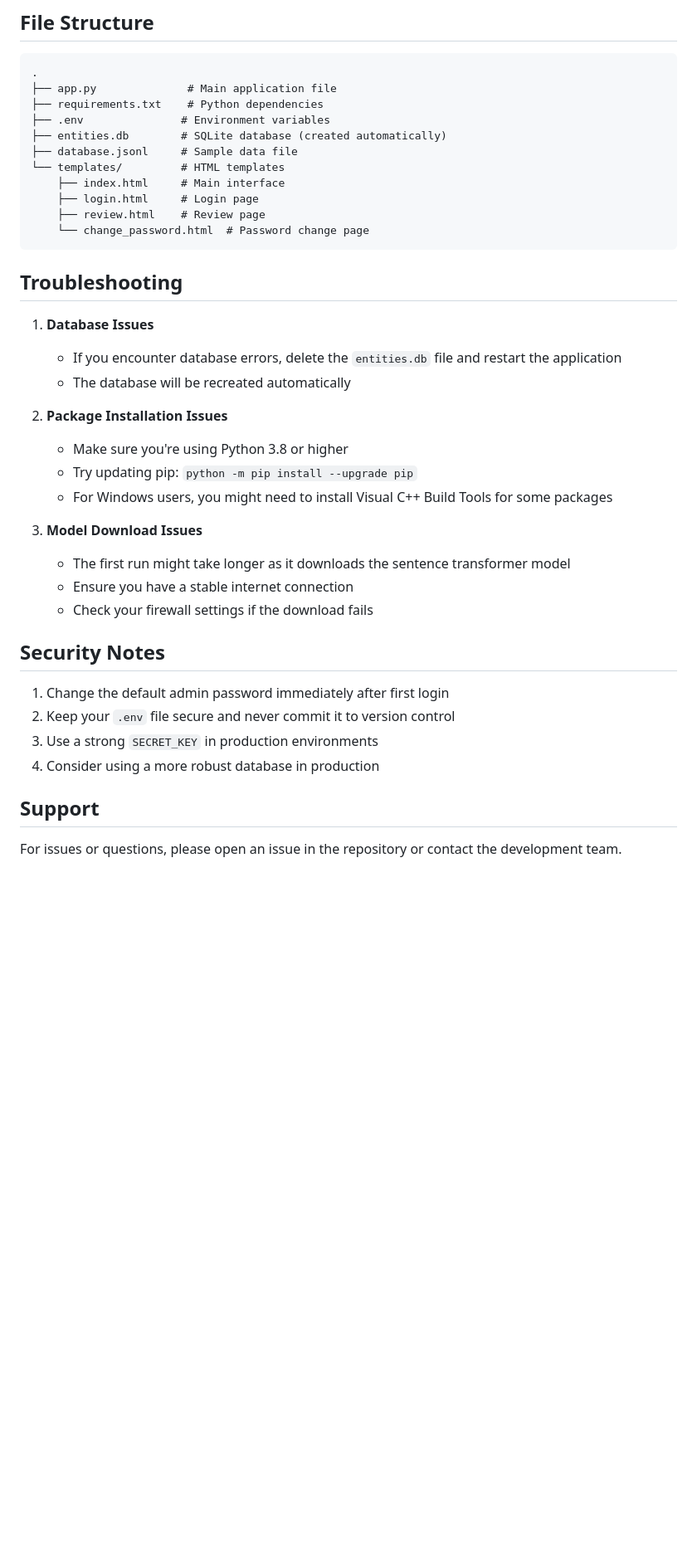
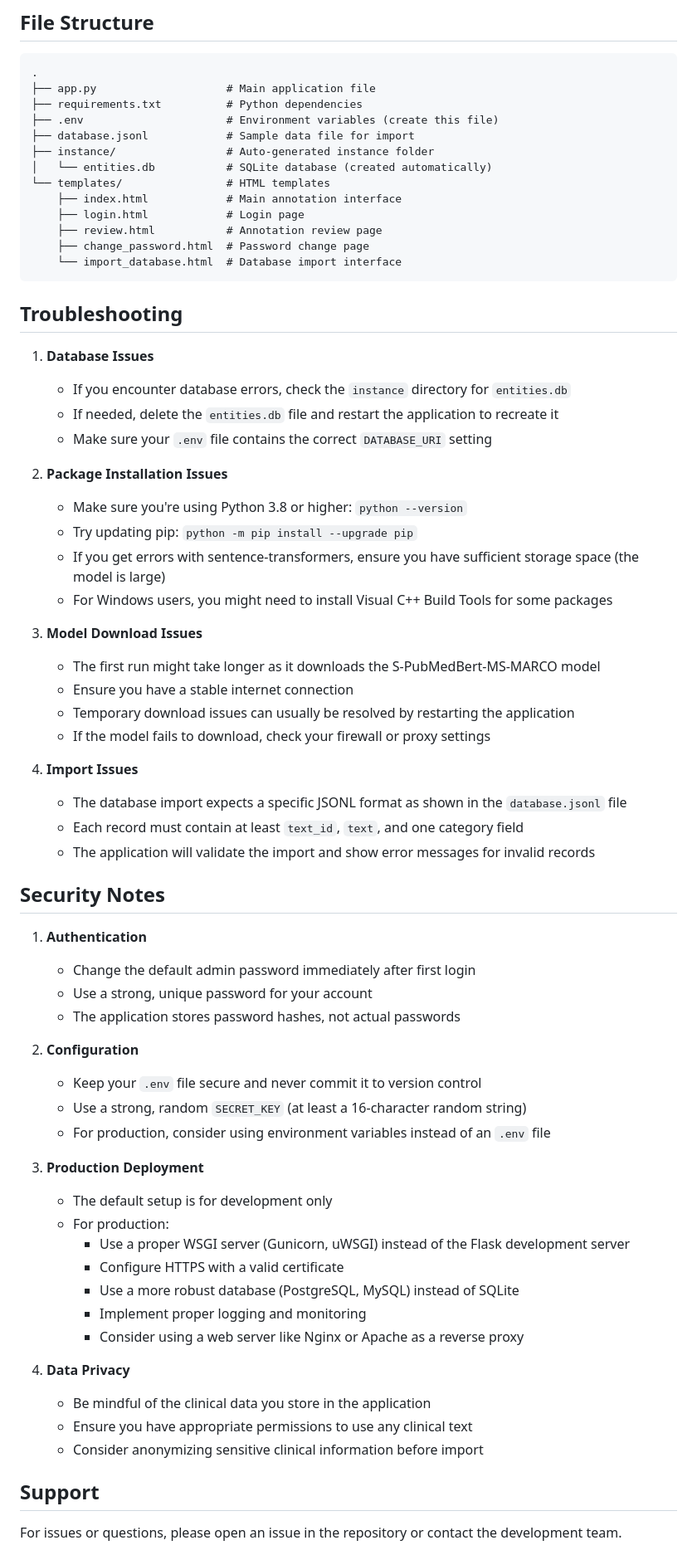
Before and after one commit to IdaWiweka/clinmatch, a Markdown page: README.md, the part around the change. Shown: that part at 83% size. GitHub-like rendering; blank space fills up the shorter version.

````diff
--- a/README.md
+++ b/README.md
@@ -101,40 +101,69 @@ http://localhost:5000
 
 ```
 .
-├── app.py              # Main application file
-├── requirements.txt    # Python dependencies
-├── .env               # Environment variables
-├── entities.db        # SQLite database (created automatically)
-├── database.jsonl     # Sample data file
-└── templates/         # HTML templates
-    ├── index.html     # Main interface
-    ├── login.html     # Login page
-    ├── review.html    # Review page
-    └── change_password.html  # Password change page
+├── app.py                    # Main application file
+├── requirements.txt          # Python dependencies
+├── .env                      # Environment variables (create this file)
+├── database.jsonl            # Sample data file for import
+├── instance/                 # Auto-generated instance folder
+│   └── entities.db           # SQLite database (created automatically)
+└── templates/                # HTML templates
+    ├── index.html            # Main annotation interface
+    ├── login.html            # Login page
+    ├── review.html           # Annotation review page
+    ├── change_password.html  # Password change page
+    └── import_database.html  # Database import interface
 ```
 
 ## Troubleshooting
 
 1. **Database Issues**
-   - If you encounter database errors, delete the `entities.db` file and restart the application
-   - The database will be recreated automatically
+   - If you encounter database errors, check the `instance` directory for `entities.db`
+   - If needed, delete the `entities.db` file and restart the application to recreate it
+   - Make sure your `.env` file contains the correct `DATABASE_URI` setting
 
 2. **Package Installation Issues**
-   - Make sure you're using Python 3.8 or higher
+   - Make sure you're using Python 3.8 or higher: `python --version`
    - Try updating pip: `python -m pip install --upgrade pip`
+   - If you get errors with sentence-transformers, ensure you have sufficient storage space (the model is large)
    - For Windows users, you might need to install Visual C++ Build Tools for some packages
 
 3. **Model Download Issues**
-   - The first run might take longer as it downloads the sentence transformer model
+   - The first run might take longer as it downloads the S-PubMedBert-MS-MARCO model
    - Ensure you have a stable internet connection
-   - Check your firewall settings if the download fails
+   - Temporary download issues can usually be resolved by restarting the application
+   - If the model fails to download, check your firewall or proxy settings
+
+4. **Import Issues**
+   - The database import expects a specific JSONL format as shown in the `database.jsonl` file
+   - Each record must contain at least `text_id`, `text`, and one category field
+   - The application will validate the import and show error messages for invalid records
 
 ## Security Notes
 
-1. Change the default admin password immediately after first login
-2. Keep your `.env` file secure and never commit it to version control
-3. Use a strong `SECRET_KEY` in production environments
-4. Consider using a more robust database in production
+1. **Authentication**
+   - Change the default admin password immediately after first login
+   - Use a strong, unique password for your account
+   - The application stores password hashes, not actual passwords
+
+2. **Configuration**
+   - Keep your `.env` file secure and never commit it to version control
+   - Use a strong, random `SECRET_KEY` (at least a 16-character random string)
+   - For production, consider using environment variables instead of an `.env` file
+
+3. **Production Deployment**
+   - The default setup is for development only
+   - For production:
+     * Use a proper WSGI server (Gunicorn, uWSGI) instead of the Flask development server
+     * Configure HTTPS with a valid certificate
+     * Use a more robust database (PostgreSQL, MySQL) instead of SQLite
+     * Implement proper logging and monitoring
+     * Consider using a web server like Nginx or Apache as a reverse proxy
+
+4. **Data Privacy**
+   - Be mindful of the clinical data you store in the application
+   - Ensure you have appropriate permissions to use any clinical text
+   - Consider anonymizing sensitive clinical information before import
 
 ## Support
 
````
